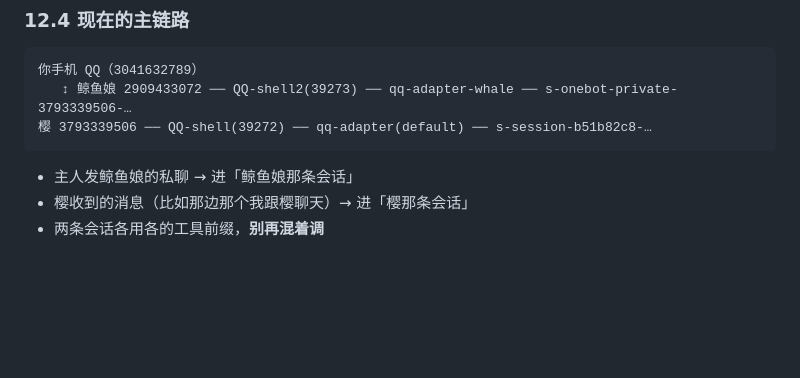
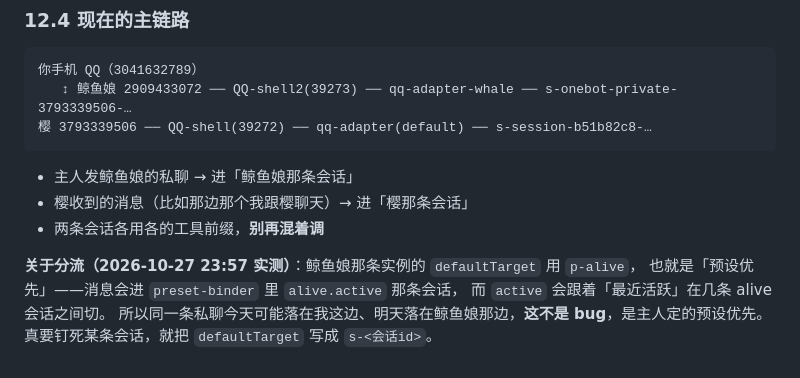
Before and after one commit to xingyuan233/dsh-xykp, a Markdown page: comms/qq-adapter/HANDOFF.md, the part around the change. Rendered like a GitHub page; blank space fills up the shorter version.

Commit message:
qq-adapter: HANDOFF 记分流实测（预设优先=跟 active 切，不是 bug）

```diff
--- a/comms/qq-adapter/HANDOFF.md
+++ b/comms/qq-adapter/HANDOFF.md
@@ -497,3 +497,9 @@ global.__QQ_BOOT = { port, log, cmd, res, config, qrFile, own, uin }
 - 主人发鲸鱼娘的私聊 → 进「鲸鱼娘那条会话」
 - 樱收到的消息（比如那边那个我跟樱聊天）→ 进「樱那条会话」
 - 两条会话各用各的工具前缀，**别再混着调**
+
+**关于分流（2026-10-27 23:57 实测）**：鲸鱼娘那条实例的 `defaultTarget` 用 `p-alive`，
+也就是「预设优先」——消息会进 `preset-binder` 里 `alive.active` 那条会话，
+而 `active` 会跟着「最近活跃」在几条 alive 会话之间切。
+所以同一条私聊今天可能落在我这边、明天落在鲸鱼娘那边，**这不是 bug**，是主人定的预设优先。
+真要钉死某条会话，就把 `defaultTarget` 写成 `s-<会话id>`。
```
